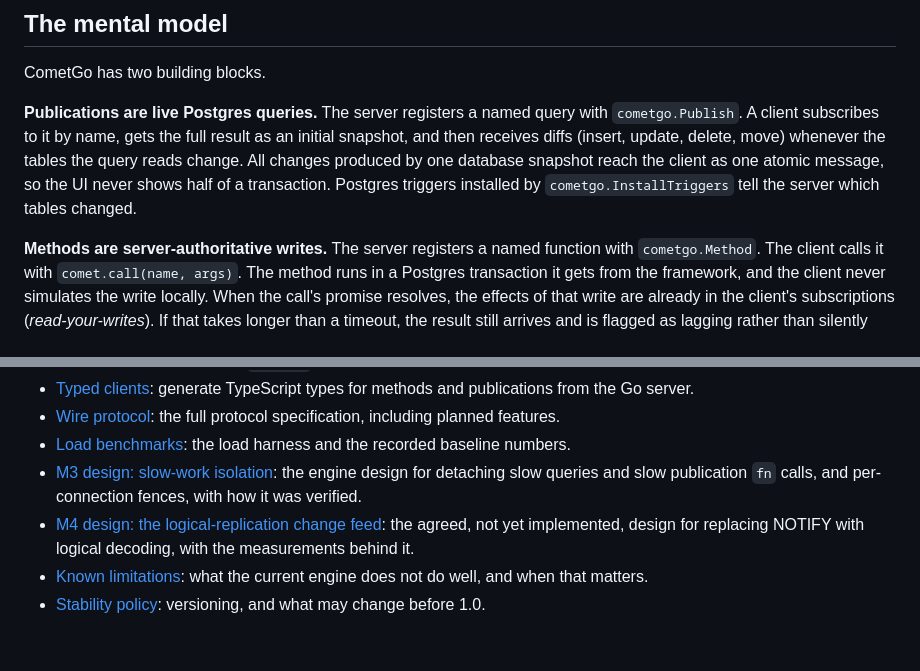
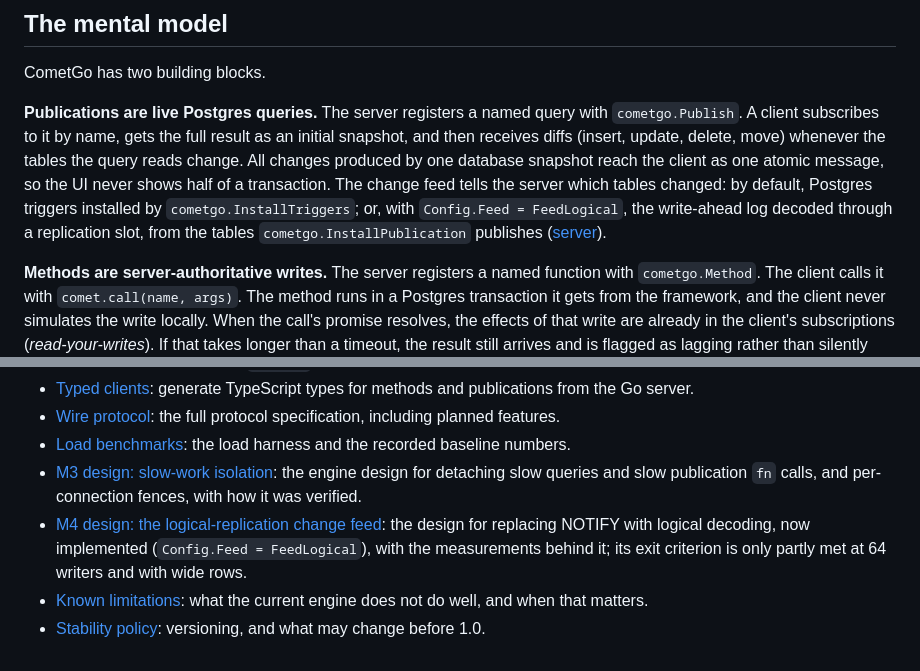
Before and after one commit to tmichov/CometGo, a Markdown page: docs/README.md, 2 parts joined by grey strips. Rendered like a GitHub page.

Commit message:
CMTG-107: README: M4 is implemented; mention the logical feed

```diff
--- a/docs/README.md
+++ b/docs/README.md
@@ -8,7 +8,7 @@ These docs describe **v1-core**, the part of the [wire protocol](protocol.md) th
 
 CometGo has two building blocks.
 
-**Publications are live Postgres queries.** The server registers a named query with `cometgo.Publish`. A client subscribes to it by name, gets the full result as an initial snapshot, and then receives diffs (insert, update, delete, move) whenever the tables the query reads change. All changes produced by one database snapshot reach the client as one atomic message, so the UI never shows half of a transaction. Postgres triggers installed by `cometgo.InstallTriggers` tell the server which tables changed.
+**Publications are live Postgres queries.** The server registers a named query with `cometgo.Publish`. A client subscribes to it by name, gets the full result as an initial snapshot, and then receives diffs (insert, update, delete, move) whenever the tables the query reads change. All changes produced by one database snapshot reach the client as one atomic message, so the UI never shows half of a transaction. The change feed tells the server which tables changed: by default, Postgres triggers installed by `cometgo.InstallTriggers`; or, with `Config.Feed = FeedLogical`, the write-ahead log decoded through a replication slot, from the tables `cometgo.InstallPublication` publishes ([server](server.md#installpublication)).
 
 **Methods are server-authoritative writes.** The server registers a named function with `cometgo.Method`. The client calls it with `comet.call(name, args)`. The method runs in a Postgres transaction it gets from the framework, and the client never simulates the write locally. When the call's promise resolves, the effects of that write are already in the client's subscriptions (*read-your-writes*). If that takes longer than a timeout, the result still arrives and is flagged as lagging rather than silently breaking the guarantee.
 
@@ -32,6 +32,6 @@ promise resolves ◄────────── res ──────  (sent
 - [Wire protocol](protocol.md): the full protocol specification, including planned features.
 - [Load benchmarks](bench/README.md): the load harness and the recorded baseline numbers.
 - [M3 design: slow-work isolation](design/m3-slow-work.md): the engine design for detaching slow queries and slow publication `fn` calls, and per-connection fences, with how it was verified.
-- [M4 design: the logical-replication change feed](design/m4-logical-feed.md): the agreed, not yet implemented, design for replacing NOTIFY with logical decoding, with the measurements behind it.
+- [M4 design: the logical-replication change feed](design/m4-logical-feed.md): the design for replacing NOTIFY with logical decoding, now implemented (`Config.Feed = FeedLogical`), with the measurements behind it; its exit criterion is only partly met at 64 writers and with wide rows.
 - [Known limitations](limitations.md): what the current engine does not do well, and when that matters.
 - [Stability policy](stability.md): versioning, and what may change before 1.0.
```
